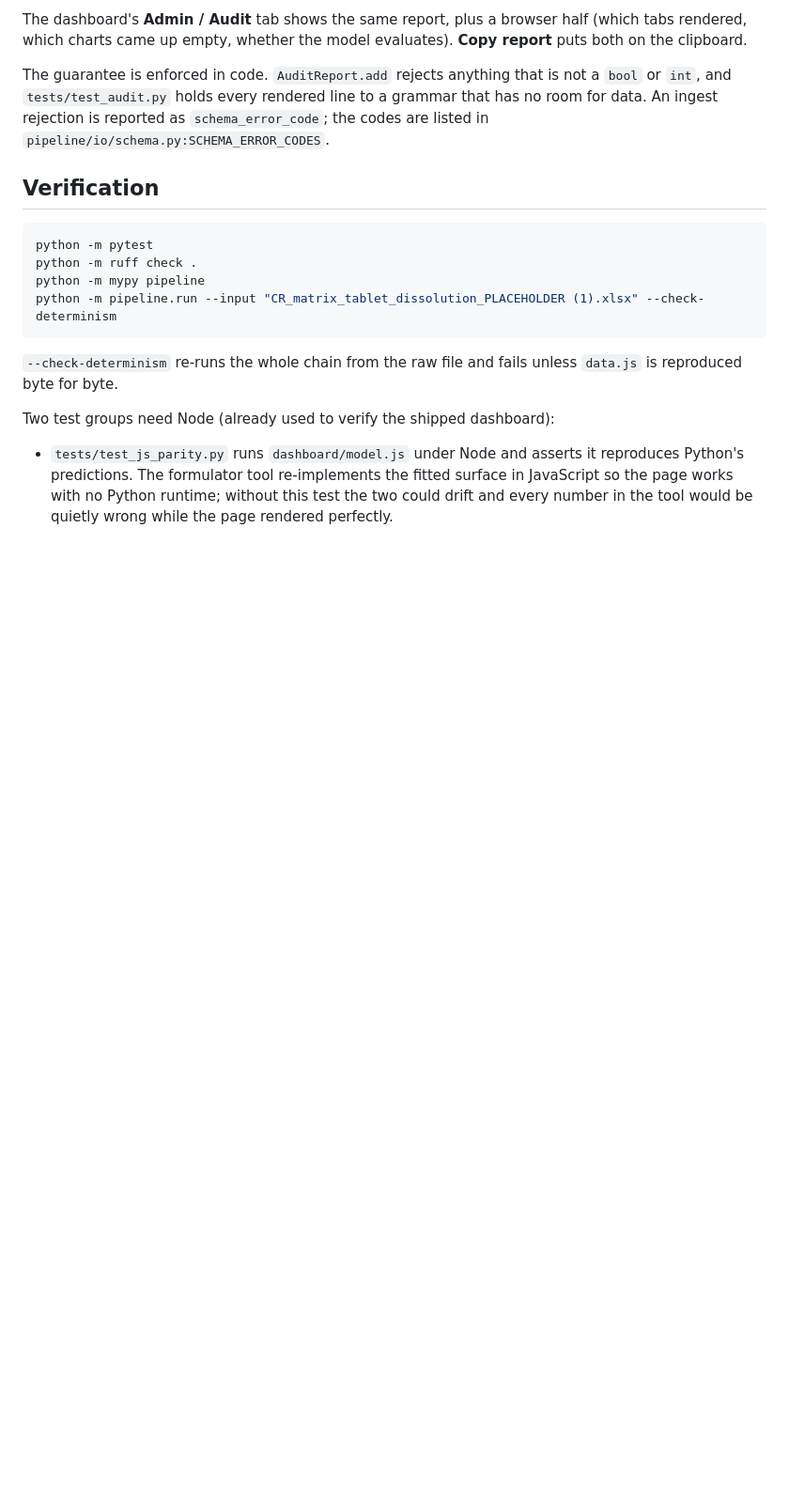
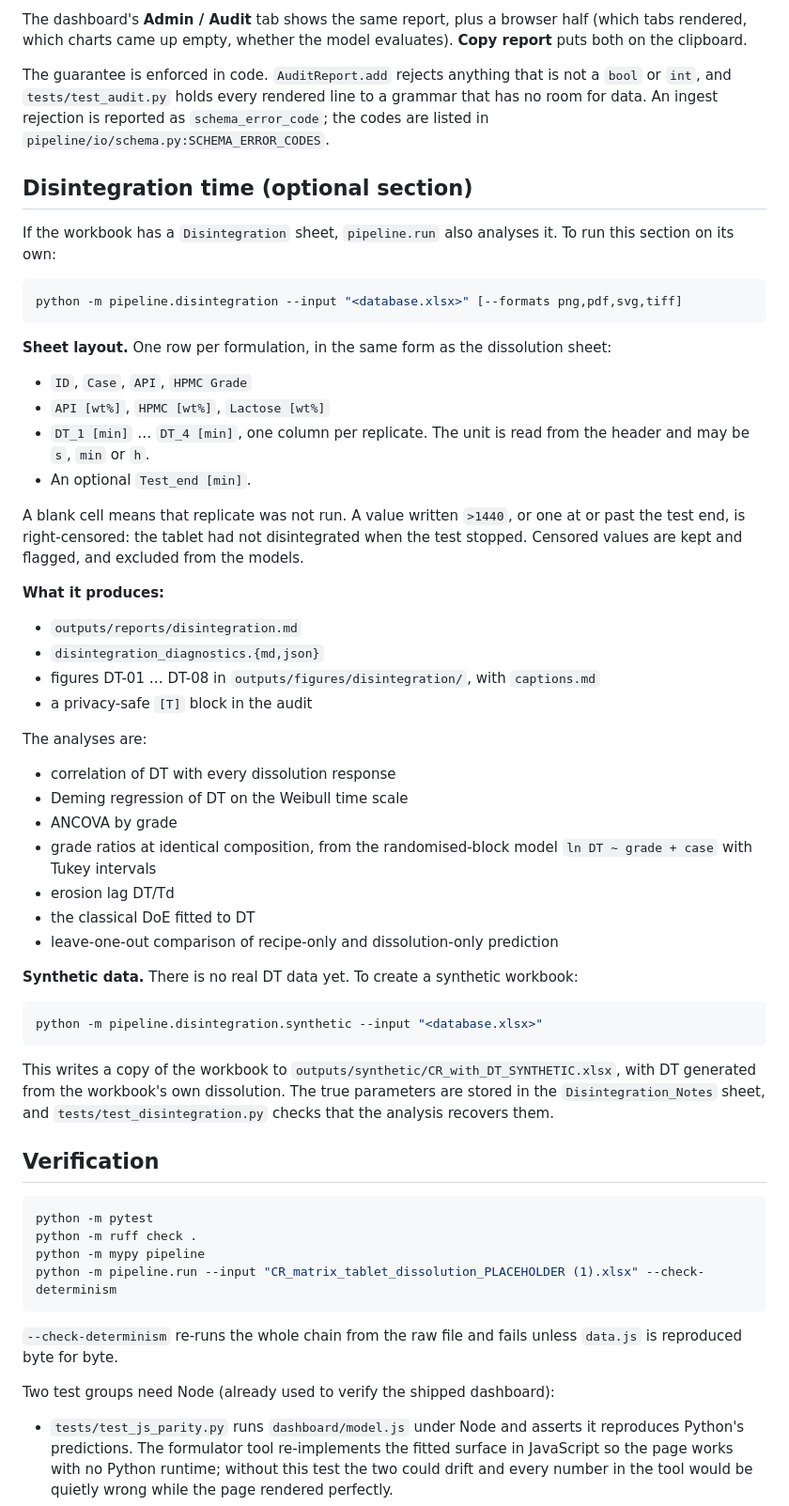
Before and after one commit to cgkossor/CR-Analysis, a Markdown page: README.md, the part around the change. Shown at 94% size. Drawn GitHub-style; blank space fills up the shorter version.

Commit message:
Document the disintegration section and add VS Code tasks for it
README: sheet layout, censoring convention, outputs, the analyses run,
and how to generate the synthetic workbook while real data is pending.
VS Code: tasks to make the synthetic workbook and to analyse a database.

````diff
--- a/README.md
+++ b/README.md
@@ -56,6 +56,55 @@ not a `bool` or `int`, and `tests/test_audit.py` holds every rendered line to a
 grammar that has no room for data. An ingest rejection is reported as
 `schema_error_code`; the codes are listed in
 `pipeline/io/schema.py:SCHEMA_ERROR_CODES`.
+
+## Disintegration time (optional section)
+
+If the workbook has a `Disintegration` sheet, `pipeline.run` also analyses it.
+To run this section on its own:
+
+```bash
+python -m pipeline.disintegration --input "<database.xlsx>" [--formats png,pdf,svg,tiff]
+```
+
+**Sheet layout.** One row per formulation, in the same form as the dissolution sheet:
+
+- `ID`, `Case`, `API`, `HPMC Grade`
+- `API [wt%]`, `HPMC [wt%]`, `Lactose [wt%]`
+- `DT_1 [min]` … `DT_4 [min]`, one column per replicate. The unit is read from the header and may be `s`, `min` or `h`.
+- An optional `Test_end [min]`.
+
+A blank cell means that replicate was not run. A value written `>1440`, or one
+at or past the test end, is right-censored: the tablet had not disintegrated
+when the test stopped. Censored values are kept and flagged, and excluded from
+the models.
+
+**What it produces:**
+
+- `outputs/reports/disintegration.md`
+- `disintegration_diagnostics.{md,json}`
+- figures DT-01 … DT-08 in `outputs/figures/disintegration/`, with `captions.md`
+- a privacy-safe `[T]` block in the audit
+
+The analyses are:
+
+- correlation of DT with every dissolution response
+- Deming regression of DT on the Weibull time scale
+- ANCOVA by grade
+- grade ratios at identical composition, from the randomised-block model `ln DT ~ grade + case` with Tukey intervals
+- erosion lag DT/Td
+- the classical DoE fitted to DT
+- leave-one-out comparison of recipe-only and dissolution-only prediction
+
+**Synthetic data.** There is no real DT data yet. To create a synthetic workbook:
+
+```bash
+python -m pipeline.disintegration.synthetic --input "<database.xlsx>"
+```
+
+This writes a copy of the workbook to `outputs/synthetic/CR_with_DT_SYNTHETIC.xlsx`,
+with DT generated from the workbook's own dissolution. The true parameters are
+stored in the `Disintegration_Notes` sheet, and `tests/test_disintegration.py`
+checks that the analysis recovers them.
 
 ## Verification
 
````
